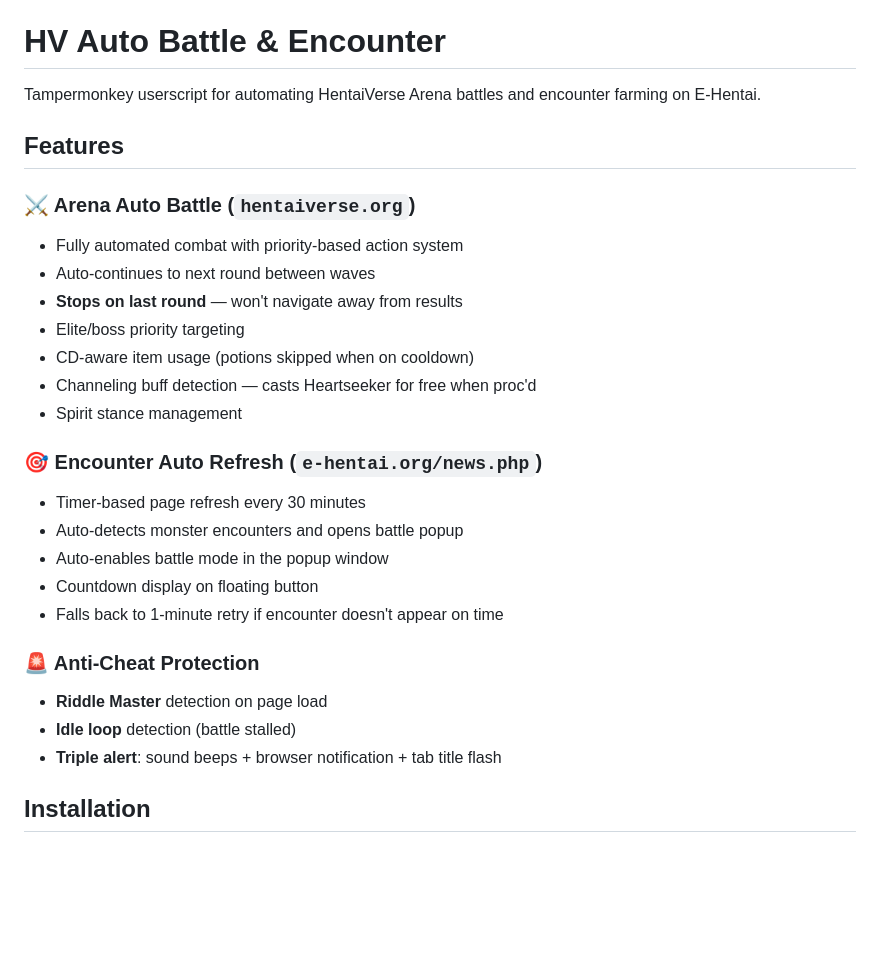
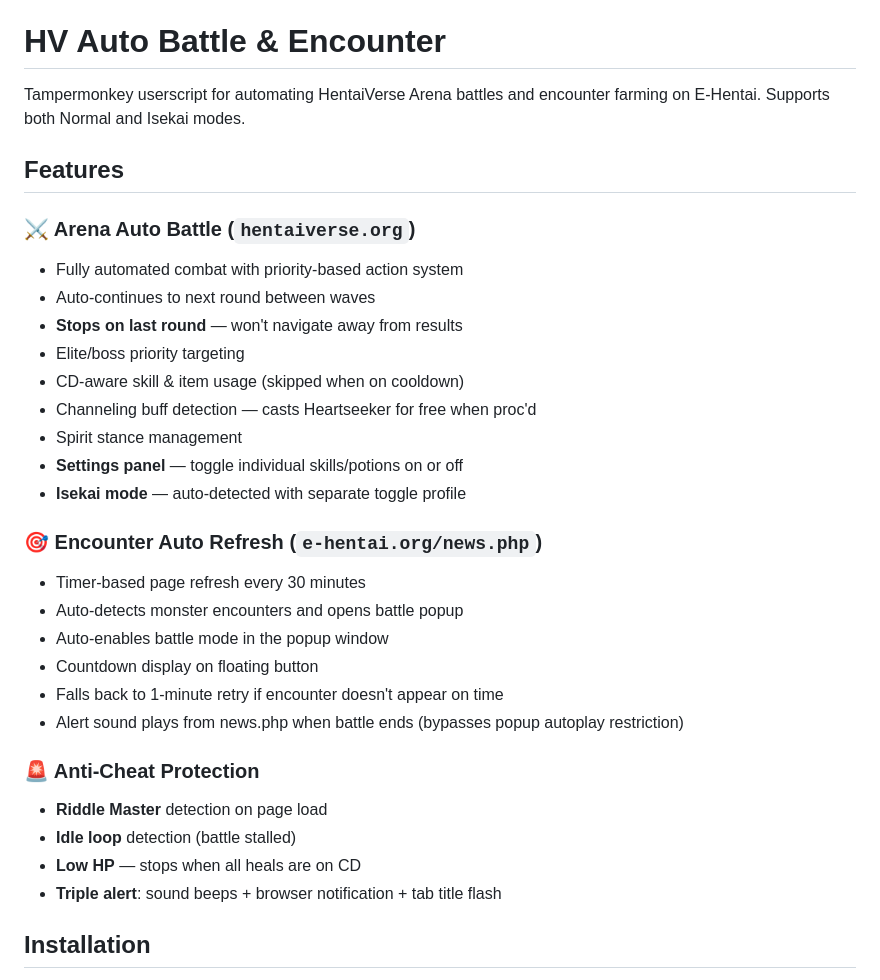
Before and after one commit to GGGODLIN/hentaiverse-auto-battle, a Markdown page: README.md, the part around one of its changes. GitHub-like rendering; blank space fills up the shorter version.

```diff
--- a/README.md
+++ b/README.md
@@ -2,7 +2,7 @@
 
 # HV Auto Battle & Encounter
 
-Tampermonkey userscript for automating HentaiVerse Arena battles and encounter farming on E-Hentai.
+Tampermonkey userscript for automating HentaiVerse Arena battles and encounter farming on E-Hentai. Supports both Normal and Isekai modes.
 
 ## Features
 
@@ -11,9 +11,11 @@ Tampermonkey userscript for automating HentaiVerse Arena battles and encounter f
 - Auto-continues to next round between waves
 - **Stops on last round** — won't navigate away from results
 - Elite/boss priority targeting
-- CD-aware item usage (potions skipped when on cooldown)
+- CD-aware skill & item usage (skipped when on cooldown)
 - Channeling buff detection — casts Heartseeker for free when proc'd
 - Spirit stance management
+- **Settings panel** — toggle individual skills/potions on or off
+- **Isekai mode** — auto-detected with separate toggle profile
 
 ### 🎯 Encounter Auto Refresh (`e-hentai.org/news.php`)
 - Timer-based page refresh every 30 minutes
@@ -21,10 +23,12 @@ Tampermonkey userscript for automating HentaiVerse Arena battles and encounter f
 - Auto-enables battle mode in the popup window
 - Countdown display on floating button
 - Falls back to 1-minute retry if encounter doesn't appear on time
+- Alert sound plays from news.php when battle ends (bypasses popup autoplay restriction)
 
 ### 🚨 Anti-Cheat Protection
 - **Riddle Master** detection on page load
 - **Idle loop** detection (battle stalled)
+- **Low HP** — stops when all heals are on CD
 - **Triple alert**: sound beeps + browser notification + tab title flash
 
 ## Installation
```
Also changed, not shown: other parts of README.md (+23 -4 lines), README.zh-TW.md (+29 -6 lines), SKILL.md (+62 -13 lines).
